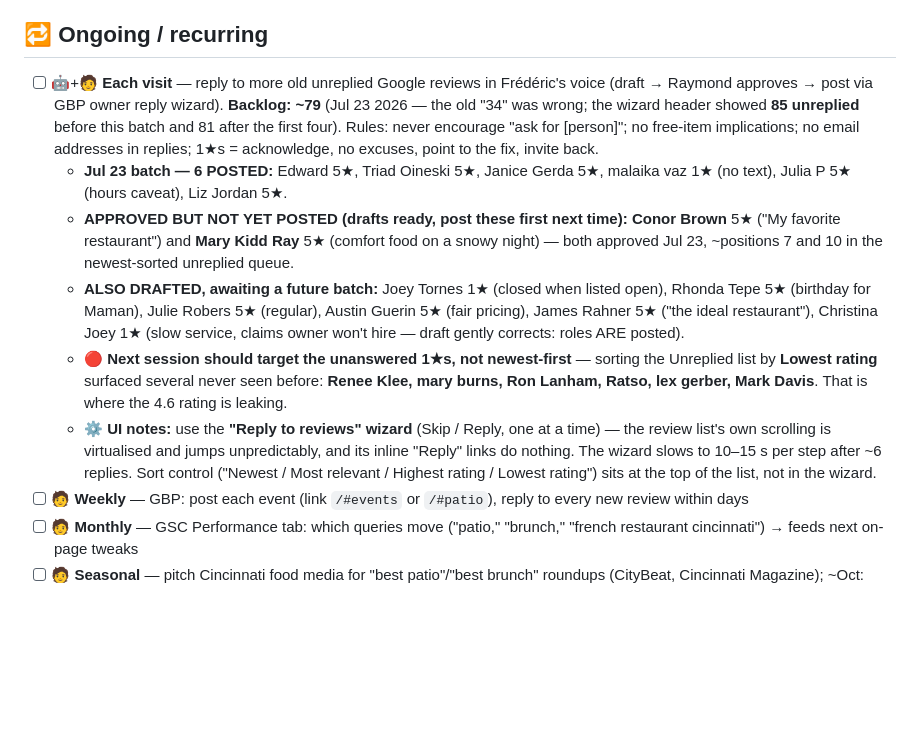
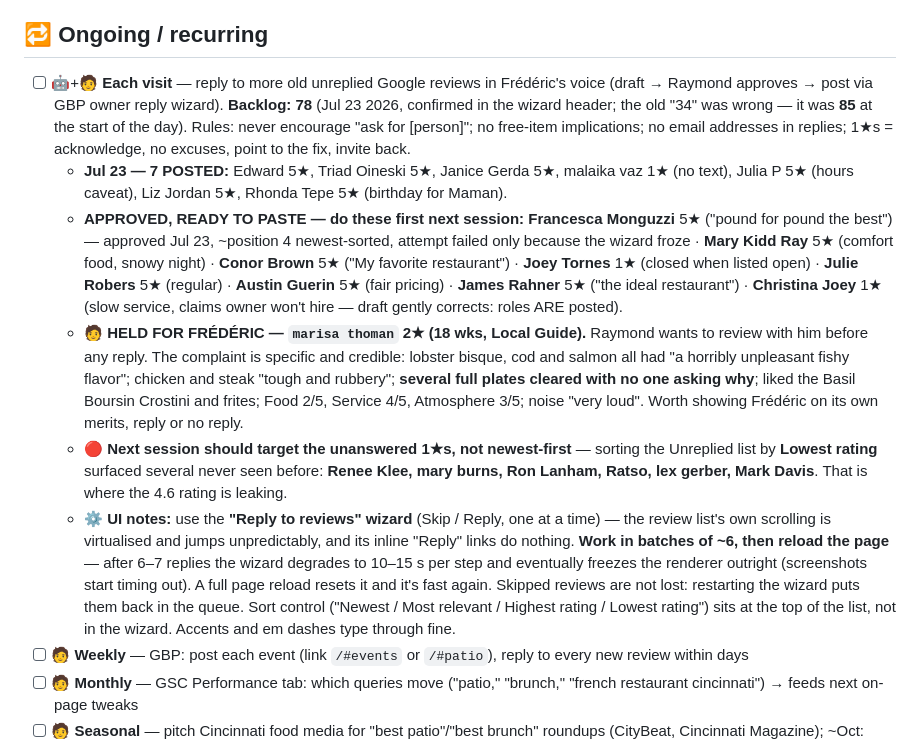
Before and after one commit to rdury/luca-bistro, a Markdown page: TODO.md, the part around the change. GitHub-like rendering; blank space fills up the shorter version.

Commit message:
Docs: review batch state - 7 posted, 78 remaining, 8 approved drafts queued, 2-star held for Frederic

```diff
--- a/TODO.md
+++ b/TODO.md
@@ -25,12 +25,12 @@ Companion to `CLAUDE.md` (rules + current-state brief live there; this is the ta
 - [ ] (Future, with the dury.net admin project) swap `#pe-form` mailto handler → POST; repoint Contact + Jobs forms off Web3Forms
 
 ## 🔁 Ongoing / recurring
-- [ ] 🤖+🧑 **Each visit** — reply to more old unreplied Google reviews in Frédéric's voice (draft → Raymond approves → post via GBP owner reply wizard). **Backlog: ~79** (Jul 23 2026 — the old "34" was wrong; the wizard header showed **85 unreplied** before this batch and 81 after the first four). Rules: never encourage "ask for [person]"; no free-item implications; no email addresses in replies; 1★s = acknowledge, no excuses, point to the fix, invite back.
-  - **Jul 23 batch — 6 POSTED:** Edward 5★, Triad Oineski 5★, Janice Gerda 5★, malaika vaz 1★ (no text), Julia P 5★ (hours caveat), Liz Jordan 5★.
-  - **APPROVED BUT NOT YET POSTED (drafts ready, post these first next time):** **Conor Brown** 5★ ("My favorite restaurant") and **Mary Kidd Ray** 5★ (comfort food on a snowy night) — both approved Jul 23, ~positions 7 and 10 in the newest-sorted unreplied queue.
-  - **ALSO DRAFTED, awaiting a future batch:** Joey Tornes 1★ (closed when listed open), Rhonda Tepe 5★ (birthday for Maman), Julie Robers 5★ (regular), Austin Guerin 5★ (fair pricing), James Rahner 5★ ("the ideal restaurant"), Christina Joey 1★ (slow service, claims owner won't hire — draft gently corrects: roles ARE posted).
+- [ ] 🤖+🧑 **Each visit** — reply to more old unreplied Google reviews in Frédéric's voice (draft → Raymond approves → post via GBP owner reply wizard). **Backlog: 78** (Jul 23 2026, confirmed in the wizard header; the old "34" was wrong — it was **85** at the start of the day). Rules: never encourage "ask for [person]"; no free-item implications; no email addresses in replies; 1★s = acknowledge, no excuses, point to the fix, invite back.
+  - **Jul 23 — 7 POSTED:** Edward 5★, Triad Oineski 5★, Janice Gerda 5★, malaika vaz 1★ (no text), Julia P 5★ (hours caveat), Liz Jordan 5★, Rhonda Tepe 5★ (birthday for Maman).
+  - **APPROVED, READY TO PASTE — do these first next session:** **Francesca Monguzzi** 5★ ("pound for pound the best") — approved Jul 23, ~position 4 newest-sorted, attempt failed only because the wizard froze · **Mary Kidd Ray** 5★ (comfort food, snowy night) · **Conor Brown** 5★ ("My favorite restaurant") · **Joey Tornes** 1★ (closed when listed open) · **Julie Robers** 5★ (regular) · **Austin Guerin** 5★ (fair pricing) · **James Rahner** 5★ ("the ideal restaurant") · **Christina Joey** 1★ (slow service, claims owner won't hire — draft gently corrects: roles ARE posted).
+  - 🧑 **HELD FOR FRÉDÉRIC — `marisa thoman` 2★ (18 wks, Local Guide).** Raymond wants to review with him before any reply. The complaint is specific and credible: lobster bisque, cod and salmon all had "a horribly unpleasant fishy flavor"; chicken and steak "tough and rubbery"; **several full plates cleared with no one asking why**; liked the Basil Boursin Crostini and frites; Food 2/5, Service 4/5, Atmosphere 3/5; noise "very loud". Worth showing Frédéric on its own merits, reply or no reply.
   - 🔴 **Next session should target the unanswered 1★s, not newest-first** — sorting the Unreplied list by **Lowest rating** surfaced several never seen before: **Renee Klee, mary burns, Ron Lanham, Ratso, lex gerber, Mark Davis**. That is where the 4.6 rating is leaking.
-  - ⚙️ **UI notes:** use the **"Reply to reviews" wizard** (Skip / Reply, one at a time) — the review list's own scrolling is virtualised and jumps unpredictably, and its inline "Reply" links do nothing. The wizard slows to 10–15 s per step after ~6 replies. Sort control ("Newest / Most relevant / Highest rating / Lowest rating") sits at the top of the list, not in the wizard.
+  - ⚙️ **UI notes:** use the **"Reply to reviews" wizard** (Skip / Reply, one at a time) — the review list's own scrolling is virtualised and jumps unpredictably, and its inline "Reply" links do nothing. **Work in batches of ~6, then reload the page** — after 6–7 replies the wizard degrades to 10–15 s per step and eventually freezes the renderer outright (screenshots start timing out). A full page reload resets it and it's fast again. Skipped reviews are not lost: restarting the wizard puts them back in the queue. Sort control ("Newest / Most relevant / Highest rating / Lowest rating") sits at the top of the list, not in the wizard. Accents and em dashes type through fine.
 - [ ] 🧑 **Weekly** — GBP: post each event (link `/#events` or `/#patio`), reply to every new review within days
 - [ ] 🧑 **Monthly** — GSC Performance tab: which queries move ("patio," "brunch," "french restaurant cincinnati") → feeds next on-page tweaks
 - [ ] 🧑 **Seasonal** — pitch Cincinnati food media for "best patio"/"best brunch" roundups (CityBeat, Cincinnati Magazine); ~Oct: autumn edition of "Un mot de Frédéric"
```
Also changed, not shown: CLAUDE.md (+1 -1 lines).
